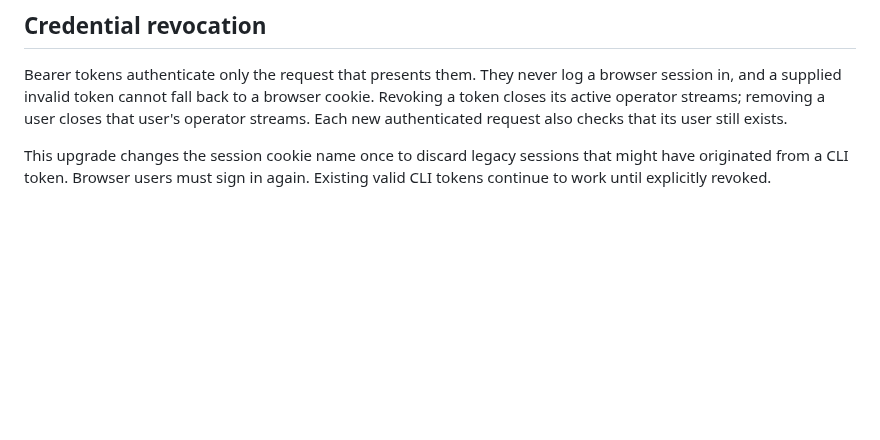
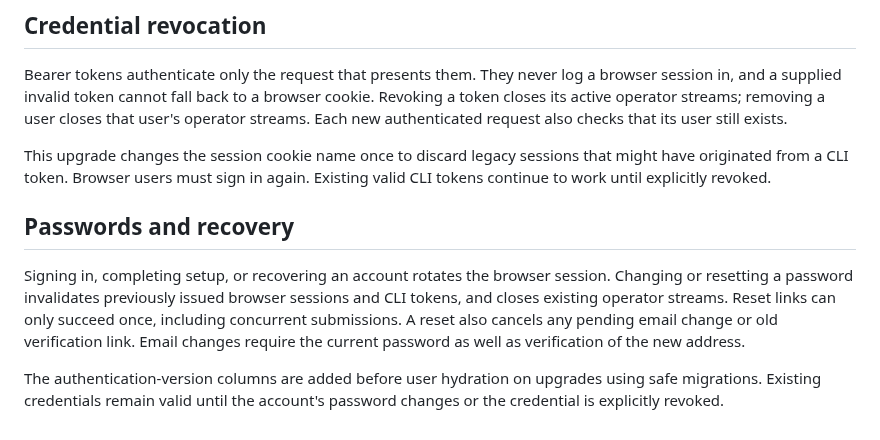
Before and after one commit to sailscastshq/slipway, a Markdown page: docs/instance-administration.md, the part around the change. Rendered like a GitHub page; blank space fills up the shorter version.

Commit message:
fix(auth): rotate sessions and invalidate credentials on password recovery

```diff
--- a/docs/instance-administration.md
+++ b/docs/instance-administration.md
@@ -29,3 +29,16 @@ that its user still exists.
 This upgrade changes the session cookie name once to discard legacy sessions
 that might have originated from a CLI token. Browser users must sign in again.
 Existing valid CLI tokens continue to work until explicitly revoked.
+
+## Passwords and recovery
+
+Signing in, completing setup, or recovering an account rotates the browser
+session. Changing or resetting a password invalidates previously issued browser
+sessions and CLI tokens, and closes existing operator streams. Reset links can
+only succeed once, including concurrent submissions. A reset also cancels any
+pending email change or old verification link. Email changes require the current
+password as well as verification of the new address.
+
+The authentication-version columns are added before user hydration on upgrades
+using safe migrations. Existing credentials remain valid until the account's
+password changes or the credential is explicitly revoked.
```
Also changed, not shown: .github/screenshots/audit-authentication-recovery/profile.png (added), 18 other files.
